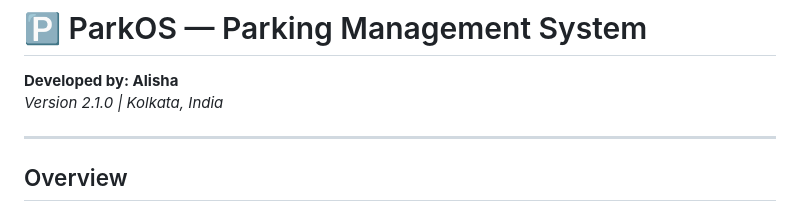
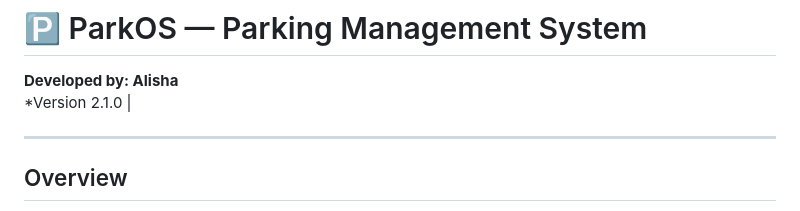
Before and after one commit to alishasyed106/Parking-lot-, a Markdown page: README.md, the part around the change. Rendered like a GitHub page.

Commit message:
Update versioning format in README
Removed location information from versioning.

```diff
--- a/README.md
+++ b/README.md
@@ -1,7 +1,7 @@
 # 🅿️ ParkOS — Parking Management System
 
 **Developed by: Alisha**
-*Version 2.1.0 | Kolkata, India*
+*Version 2.1.0 |
 
 ---
 
```
